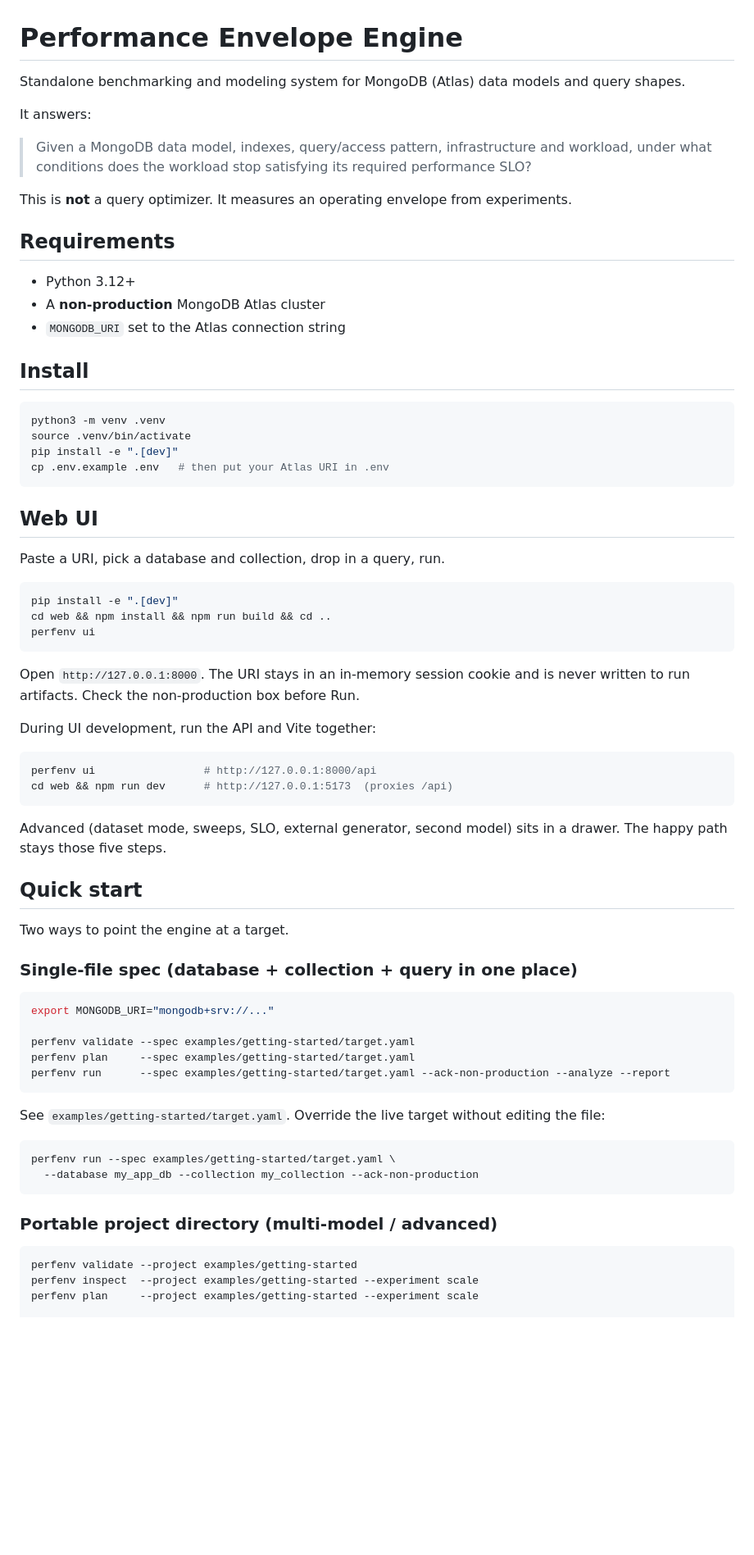
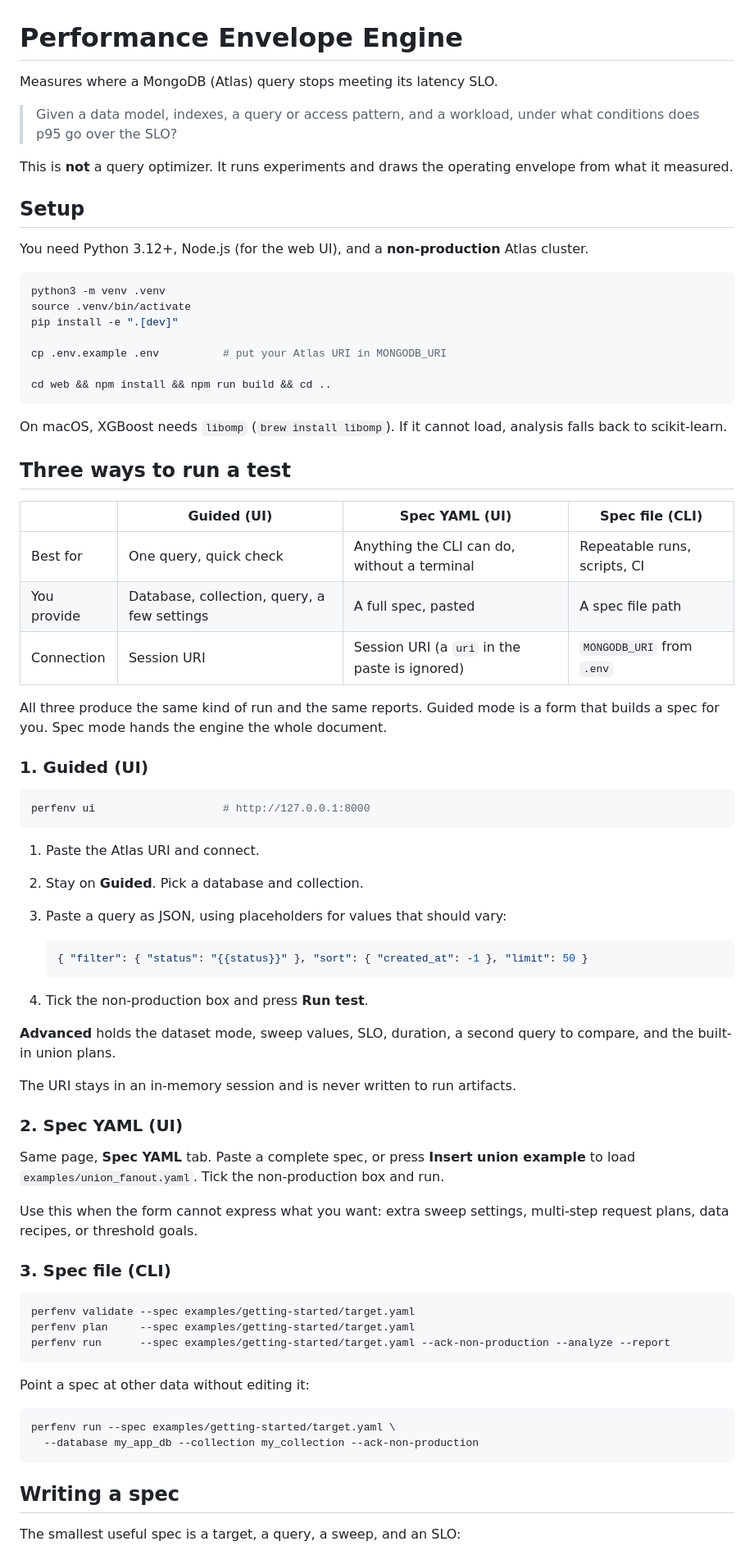
Before and after one commit to shekhartata/performance-engine, a Markdown page: README.md, the part around one of its changes. Shown at 82% size. Drawn GitHub-style; blank space fills up the shorter version.

````diff
--- a/README.md
+++ b/README.md
@@ -1,74 +1,79 @@
 # Performance Envelope Engine
 
-Standalone benchmarking and modeling system for MongoDB (Atlas) data models and query shapes.
+Measures where a MongoDB (Atlas) query stops meeting its latency SLO.
 
-It answers:
+> Given a data model, indexes, a query or access pattern, and a workload, under what conditions does p95 go over the SLO?
 
-> Given a MongoDB data model, indexes, query/access pattern, infrastructure and workload, under what conditions does the workload stop satisfying its required performance SLO?
+This is **not** a query optimizer. It runs experiments and draws the operating envelope from what it measured.
 
-This is **not** a query optimizer. It measures an operating envelope from experiments.
+## Setup
 
-## Requirements
-
-- Python 3.12+
-- A **non-production** MongoDB Atlas cluster
-- `MONGODB_URI` set to the Atlas connection string
-
-## Install
+You need Python 3.12+, Node.js (for the web UI), and a **non-production** Atlas cluster.
 
 ```bash
 python3 -m venv .venv
 source .venv/bin/activate
 pip install -e ".[dev]"
-cp .env.example .env   # then put your Atlas URI in .env
+
+cp .env.example .env          # put your Atlas URI in MONGODB_URI
+
+cd web && npm install && npm run build && cd ..
 ```
 
-## Web UI
+On macOS, XGBoost needs `libomp` (`brew install libomp`). If it cannot load, analysis falls back to scikit-learn.
 
-Paste a URI, pick a database and collection, drop in a query, run.
+## Three ways to run a test
+
+| | Guided (UI) | Spec YAML (UI) | Spec file (CLI) |
+|---|---|---|---|
+| Best for | One query, quick check | Anything the CLI can do, without a terminal | Repeatable runs, scripts, CI |
+| You provide | Database, collection, query, a few settings | A full spec, pasted | A spec file path |
+| Connection | Session URI | Session URI (a `uri` in the paste is ignored) | `MONGODB_URI` from `.env` |
+
+All three produce the same kind of run and the same reports. Guided mode is a form that builds a spec for you. Spec mode hands the engine the whole document.
+
+### 1. Guided (UI)
 
 ```bash
-pip install -e ".[dev]"
-cd web && npm install && npm run build && cd ..
-perfenv ui
+perfenv ui                    # http://127.0.0.1:8000
 ```
 
-Open `http://127.0.0.1:8000`. The URI stays in an in-memory session cookie and is never written to run artifacts. Check the non-production box before Run.
+1. Paste the Atlas URI and connect.
+2. Stay on **Guided**. Pick a database and collection.
+3. Paste a query as JSON, using placeholders for values that should vary:
 
-During UI development, run the API and Vite together:
+   ```json
+   { "filter": { "status": "{{status}}" }, "sort": { "created_at": -1 }, "limit": 50 }
+   ```
+
+4. Tick the non-production box and press **Run test**.
+
+**Advanced** holds the dataset mode, sweep values, SLO, duration, a second query to compare, and the built-in union plans.
+
+The URI stays in an in-memory session and is never written to run artifacts.
+
+### 2. Spec YAML (UI)
+
+Same page, **Spec YAML** tab. Paste a complete spec, or press **Insert union example** to load `examples/union_fanout.yaml`. Tick the non-production box and run.
+
+Use this when the form cannot express what you want: extra sweep settings, multi-step request plans, data recipes, or threshold goals.
+
+### 3. Spec file (CLI)
 
 ```bash
-perfenv ui                 # http://127.0.0.1:8000/api
-cd web && npm run dev      # http://127.0.0.1:5173  (proxies /api)
-```
-
-Advanced (dataset mode, sweeps, SLO, external generator, second model) sits in a drawer. The happy path stays those five steps.
-
-## Quick start
-
-Two ways to point the engine at a target.
-
-### Single-file spec (database + collection + query in one place)
-
-```bash
-export MONGODB_URI="mongodb+srv://..."
-
 perfenv validate --spec examples/getting-started/target.yaml
 perfenv plan     --spec examples/getting-started/target.yaml
 perfenv run      --spec examples/getting-started/target.yaml --ack-non-production --analyze --report
 ```
 
-See `examples/getting-started/target.yaml`. Override the live target without editing the file:
+Point a spec at other data without editing it:
 
 ```bash
 perfenv run --spec examples/getting-started/target.yaml \
   --database my_app_db --collection my_collection --ack-non-production
 ```
 
-### Portable project directory (multi-model / advanced)
+## Writing a spec
 
-```bash
-perfenv validate --project examples/getting-started
-perfenv inspect  --project examples/getting-started --experiment scale
-perfenv plan     --project examples/getting-started --experiment scale
+The smallest useful spec is a target, a query, a sweep, and an SLO:
 
````
Also changed, not shown: other parts of README.md (+66 -97 lines).
